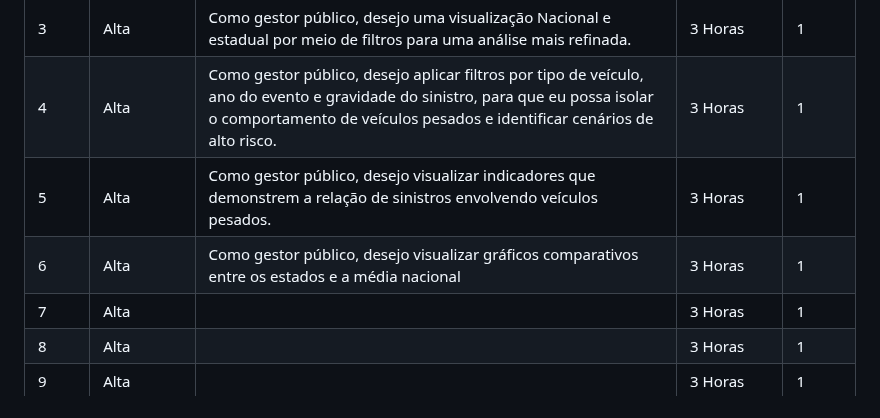
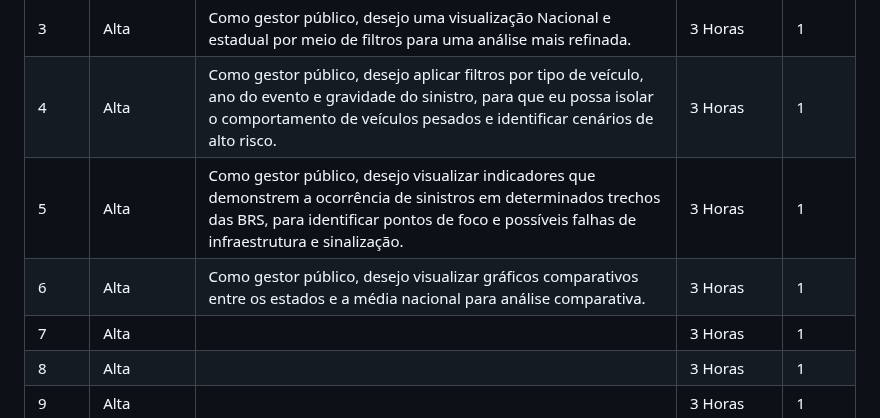
Before and after one commit to grupodeltalog/Back_log-2-semestre, a Markdown page: README.md, the part around the change. GitHub-like rendering.

```diff
--- a/README.md
+++ b/README.md
@@ -55,8 +55,8 @@ Este projeto tem como objetivo ajudar e facilitar na utilização da plataforma
 | 2    |     Alta   | Como gestor público, desejo dados tratados e organizados, para torná-los utilizáveis e garantir precisão nas análises.                                                                   |7 Horas     | 1      |
 | 3    |     Alta   | Como gestor público, desejo uma visualização Nacional e estadual por meio de filtros para uma análise mais refinada.                                             |3 Horas     | 1      |
 | 4    |     Alta   | Como gestor público, desejo aplicar filtros por tipo de veículo, ano do evento e gravidade do sinistro, para que eu possa isolar o comportamento de veículos pesados e identificar cenários de alto risco.    |3 Horas     | 1      |
-| 5    |     Alta   | Como gestor público, desejo visualizar indicadores que demonstrem a relação de sinistros envolvendo veículos pesados.               |3 Horas     | 1      |
-| 6    |     Alta   | Como gestor público, desejo visualizar gráficos comparativos entre os estados e a média nacional                                                                                                                                          |3 Horas     | 1      |
+| 5    |     Alta   | Como gestor público, desejo visualizar indicadores que demonstrem a ocorrência de sinistros em determinados trechos das BRS, para identificar pontos de foco e possíveis falhas de infraestrutura e sinalização.  |3 Horas     | 1      |
+| 6    |     Alta   | Como gestor público, desejo visualizar gráficos comparativos entre os estados e a média nacional para análise comparativa.                                                                                                                                         |3 Horas     | 1      |
 | 7    |     Alta   |                                                                                                                                                         |3 Horas     | 1      |
 | 8    |     Alta   |                                                                                                                                                         |3 Horas     | 1      |
 | 9    |     Alta   |                                                                                                                                                         |3 Horas     | 1      |
```
